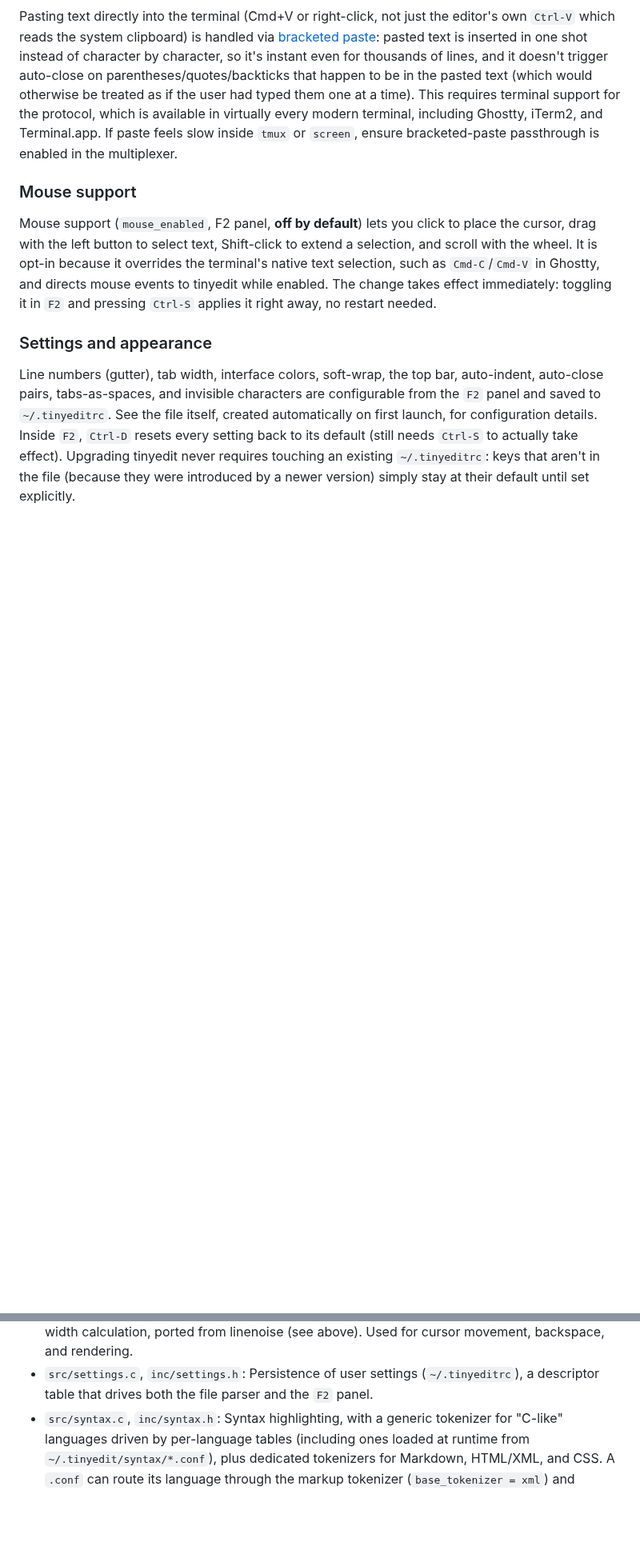
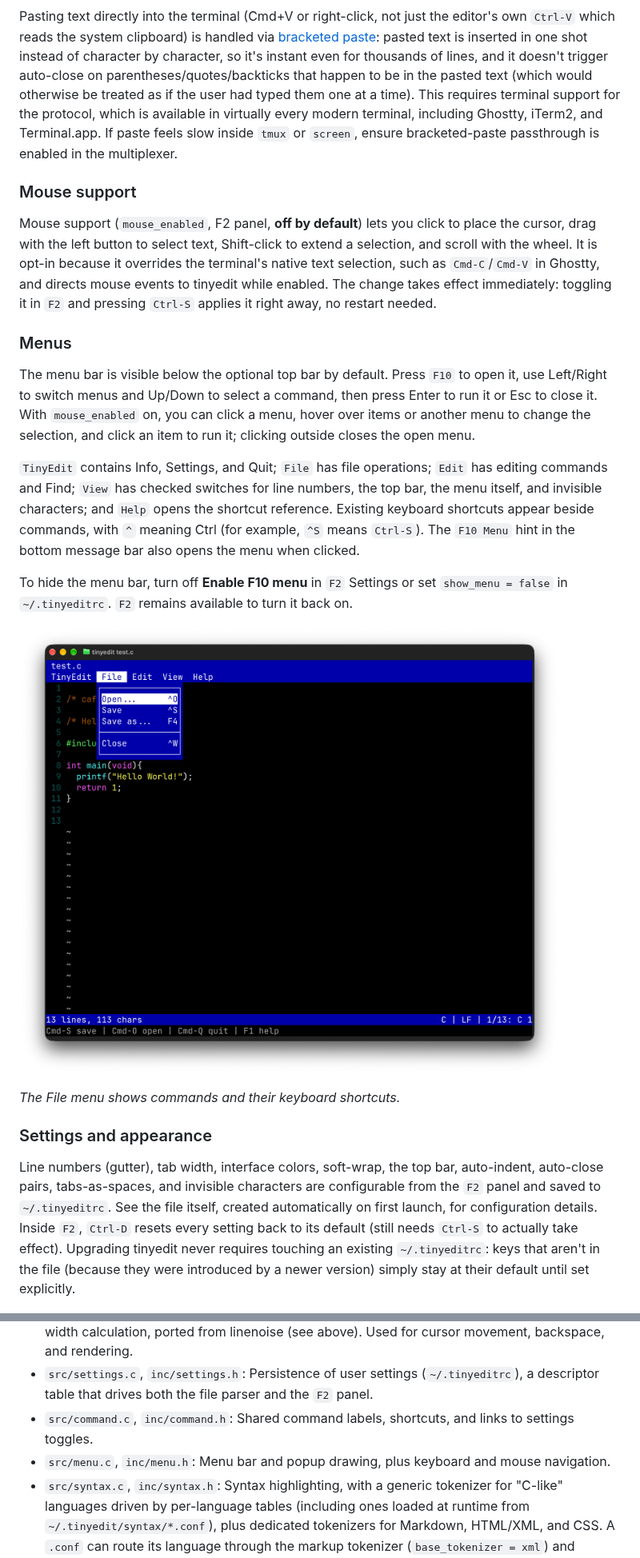
Before and after one commit to robertobissanti/tinyedit, a Markdown page: README.md, 2 parts joined by grey strips. Shown at 80% size. Rendered like a GitHub page; pictures changed too: imgs/menu-view.png (added); blank space fills up the shorter version.

Commit message:
Document menus and add menu screenshot

```diff
--- a/README.md
+++ b/README.md
@@ -200,6 +201,29 @@ The change takes effect
 immediately: toggling it in `F2` and pressing `Ctrl-S` applies it
 right away, no restart needed.
 
+### Menus
+
+The menu bar is visible below the optional top bar by default. Press `F10` to
+open it, use Left/Right to switch menus and Up/Down to select a command, then
+press Enter to run it or Esc to close it. With `mouse_enabled` on, you can
+click a menu, hover over items or another menu to change the selection, and
+click an item to run it; clicking outside closes the open menu.
+
+`TinyEdit` contains Info, Settings, and Quit; `File` has file operations;
+`Edit` has editing commands and Find; `View` has checked switches for line
+numbers, the top bar, the menu itself, and invisible characters; and `Help`
+opens the shortcut reference. Existing keyboard shortcuts appear beside
+commands, with `^` meaning Ctrl (for example, `^S` means `Ctrl-S`). The
+`F10 Menu` hint in the bottom message bar also opens the menu when clicked.
+
+To hide the menu bar, turn off **Enable F10 menu** in `F2` Settings or set
+`show_menu = false` in `~/.tinyeditrc`. `F2` remains available to turn it back
+on.
+
+![tinyedit File menu](imgs/menu-view.png)
+
+*The File menu shows commands and their keyboard shortcuts.*
+
 ### Settings and appearance
 
 Line numbers (gutter), tab width, interface colors, soft-wrap, the top bar,
@@ -638,6 +669,10 @@ and asks whether to restore the changes before proceeding.
 - `src/settings.c`, `inc/settings.h`: Persistence of user settings
   (`~/.tinyeditrc`), a descriptor table that drives both the file
   parser and the `F2` panel.
+- `src/command.c`, `inc/command.h`: Shared command labels, shortcuts, and
+  links to settings toggles.
+- `src/menu.c`, `inc/menu.h`: Menu bar and popup drawing, plus keyboard and
+  mouse navigation.
 - `src/syntax.c`, `inc/syntax.h`: Syntax highlighting, with a generic tokenizer
   for "C-like" languages driven by per-language tables (including
   ones loaded at runtime from `~/.tinyedit/syntax/*.conf`), plus
```
Also changed, not shown: other parts of README.md (+10 -2 lines), IDEAS.md (+28 -6 lines), 1 other file.
